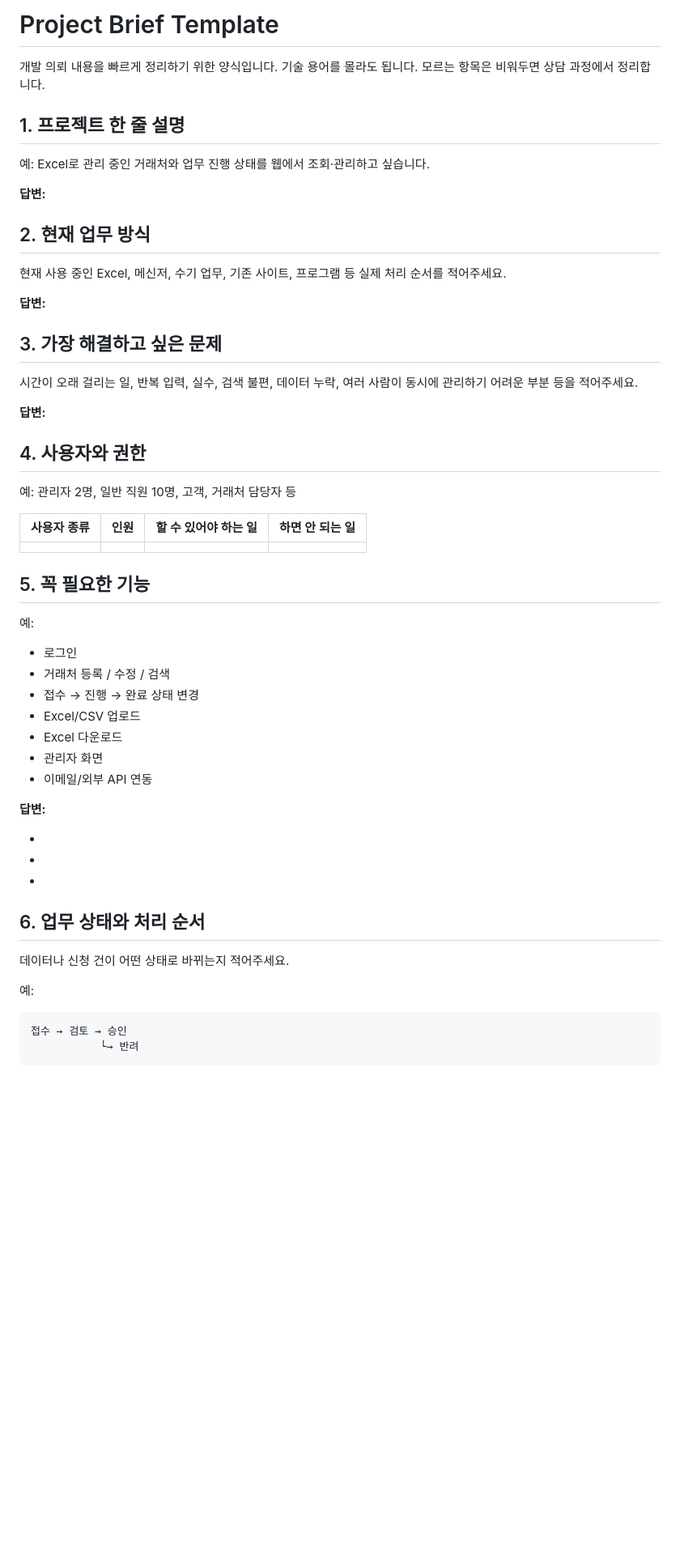
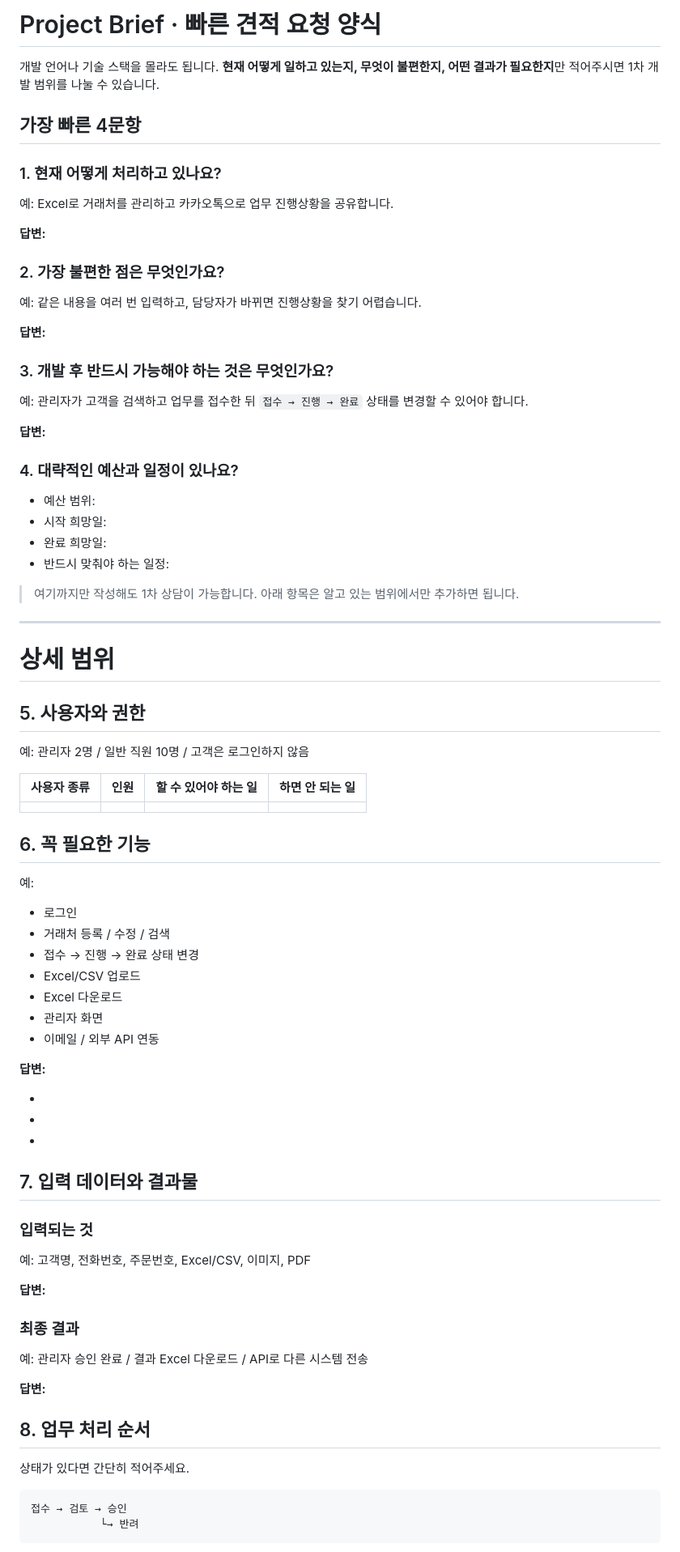
Before and after one commit to Kzone87/portfolio, a Markdown page: PROJECT-BRIEF.md, the part around one of its changes. Shown at 81% size. Drawn GitHub-style; blank space fills up the shorter version.

Commit message:
simplify project brief for faster client inquiries

````diff
--- a/PROJECT-BRIEF.md
+++ b/PROJECT-BRIEF.md
@@ -1,37 +1,52 @@
-# Project Brief Template
+# Project Brief · 빠른 견적 요청 양식
 
-개발 의뢰 내용을 빠르게 정리하기 위한 양식입니다. 기술 용어를 몰라도 됩니다. 모르는 항목은 비워두면 상담 과정에서 정리합니다.
+개발 언어나 기술 스택을 몰라도 됩니다. **현재 어떻게 일하고 있는지, 무엇이 불편한지, 어떤 결과가 필요한지**만 적어주시면 1차 개발 범위를 나눌 수 있습니다.
 
-## 1. 프로젝트 한 줄 설명
+## 가장 빠른 4문항
 
-예: Excel로 관리 중인 거래처와 업무 진행 상태를 웹에서 조회·관리하고 싶습니다.
+### 1. 현재 어떻게 처리하고 있나요?
+
+예: Excel로 거래처를 관리하고 카카오톡으로 업무 진행상황을 공유합니다.
 
 **답변:**
 
 
-## 2. 현재 업무 방식
+### 2. 가장 불편한 점은 무엇인가요?
 
-현재 사용 중인 Excel, 메신저, 수기 업무, 기존 사이트, 프로그램 등 실제 처리 순서를 적어주세요.
+예: 같은 내용을 여러 번 입력하고, 담당자가 바뀌면 진행상황을 찾기 어렵습니다.
 
 **답변:**
 
 
-## 3. 가장 해결하고 싶은 문제
+### 3. 개발 후 반드시 가능해야 하는 것은 무엇인가요?
 
-시간이 오래 걸리는 일, 반복 입력, 실수, 검색 불편, 데이터 누락, 여러 사람이 동시에 관리하기 어려운 부분 등을 적어주세요.
+예: 관리자가 고객을 검색하고 업무를 접수한 뒤 `접수 → 진행 → 완료` 상태를 변경할 수 있어야 합니다.
 
 **답변:**
 
 
-## 4. 사용자와 권한
+### 4. 대략적인 예산과 일정이 있나요?
 
-예: 관리자 2명, 일반 직원 10명, 고객, 거래처 담당자 등
+- 예산 범위:
+- 시작 희망일:
+- 완료 희망일:
+- 반드시 맞춰야 하는 일정:
+
+> 여기까지만 작성해도 1차 상담이 가능합니다. 아래 항목은 알고 있는 범위에서만 추가하면 됩니다.
+
+---
+
+# 상세 범위
+
+## 5. 사용자와 권한
+
+예: 관리자 2명 / 일반 직원 10명 / 고객은 로그인하지 않음
 
 | 사용자 종류 | 인원 | 할 수 있어야 하는 일 | 하면 안 되는 일 |
 | --- | ---: | --- | --- |
 |  |  |  |  |
 
-## 5. 꼭 필요한 기능
+## 6. 꼭 필요한 기능
 
 예:
 
@@ -41,7 +56,7 @@
 - Excel/CSV 업로드
 - Excel 다운로드
 - 관리자 화면
-- 이메일/외부 API 연동
+- 이메일 / 외부 API 연동
 
 **답변:**
 
@@ -49,11 +64,25 @@
 -
 -
 
-## 6. 업무 상태와 처리 순서
+## 7. 입력 데이터와 결과물
 
-데이터나 신청 건이 어떤 상태로 바뀌는지 적어주세요.
+### 입력되는 것
 
-예:
+예: 고객명, 전화번호, 주문번호, Excel/CSV, 이미지, PDF
+
+**답변:**
+
+
+### 최종 결과
+
+예: 관리자 승인 완료 / 결과 Excel 다운로드 / API로 다른 시스템 전송
+
+**답변:**
+
+
+## 8. 업무 처리 순서
+
+상태가 있다면 간단히 적어주세요.
 
 ```text
 접수 → 검토 → 승인
````
Also changed, not shown: other parts of PROJECT-BRIEF.md (+34 -95 lines).
